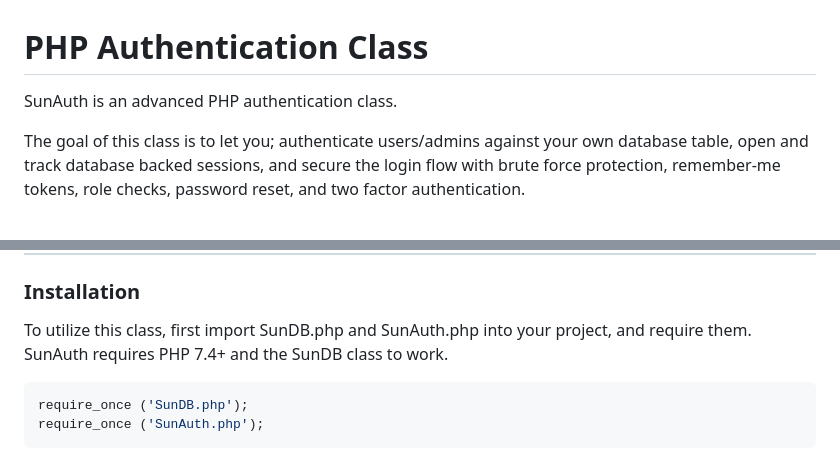
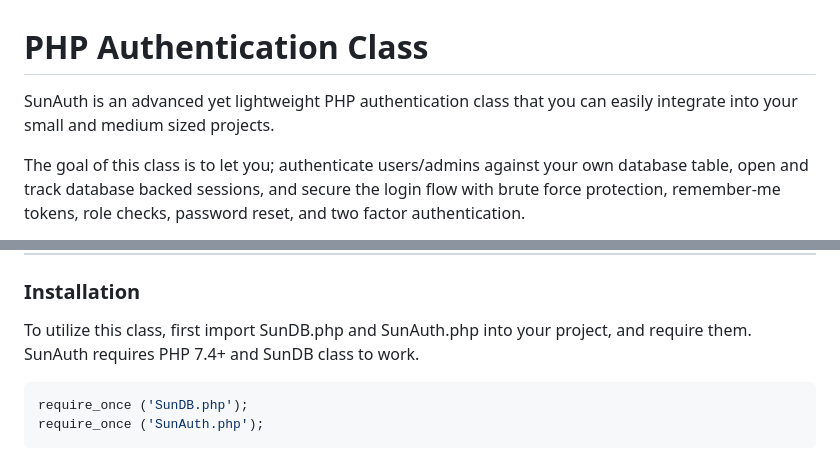
Before and after one commit to msbatal/PHP-Authentication-Class, a Markdown page: README.md, 2 parts joined by grey strips. Drawn GitHub-style.

Commit message:
Improve README description and formatting
Enhanced the description of the SunAuth class and fixed minor formatting issues.

````diff
--- a/README.md
+++ b/README.md
@@ -1,6 +1,6 @@
 # PHP Authentication Class
 
-SunAuth is an advanced PHP authentication class.
+SunAuth is an advanced yet lightweight PHP authentication class that you can easily integrate into your small and medium sized projects.
 
 The goal of this class is to let you; authenticate users/admins against your own database table, open and track database backed sessions, and secure the login flow with brute force protection, remember-me tokens, role checks, password reset, and two factor authentication.
 
@@ -21,7 +21,7 @@ The goal of this class is to let you; authenticate users/admins against your own
 ### Installation
 
 To utilize this class, first import SunDB.php and SunAuth.php into your project, and require them.
-SunAuth requires PHP 7.4+ and the SunDB class to work.
+SunAuth requires PHP 7.4+ and SunDB class to work.
 
 ```php
 require_once ('SunDB.php');
````
